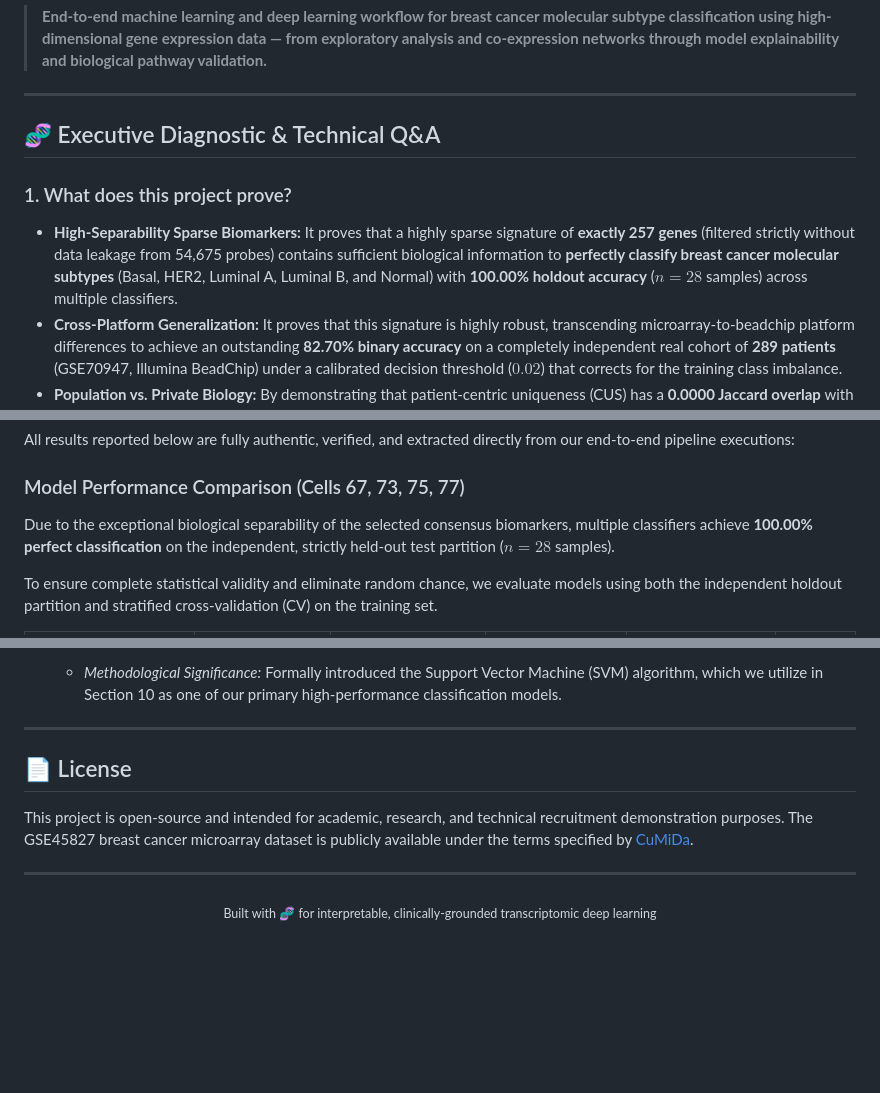
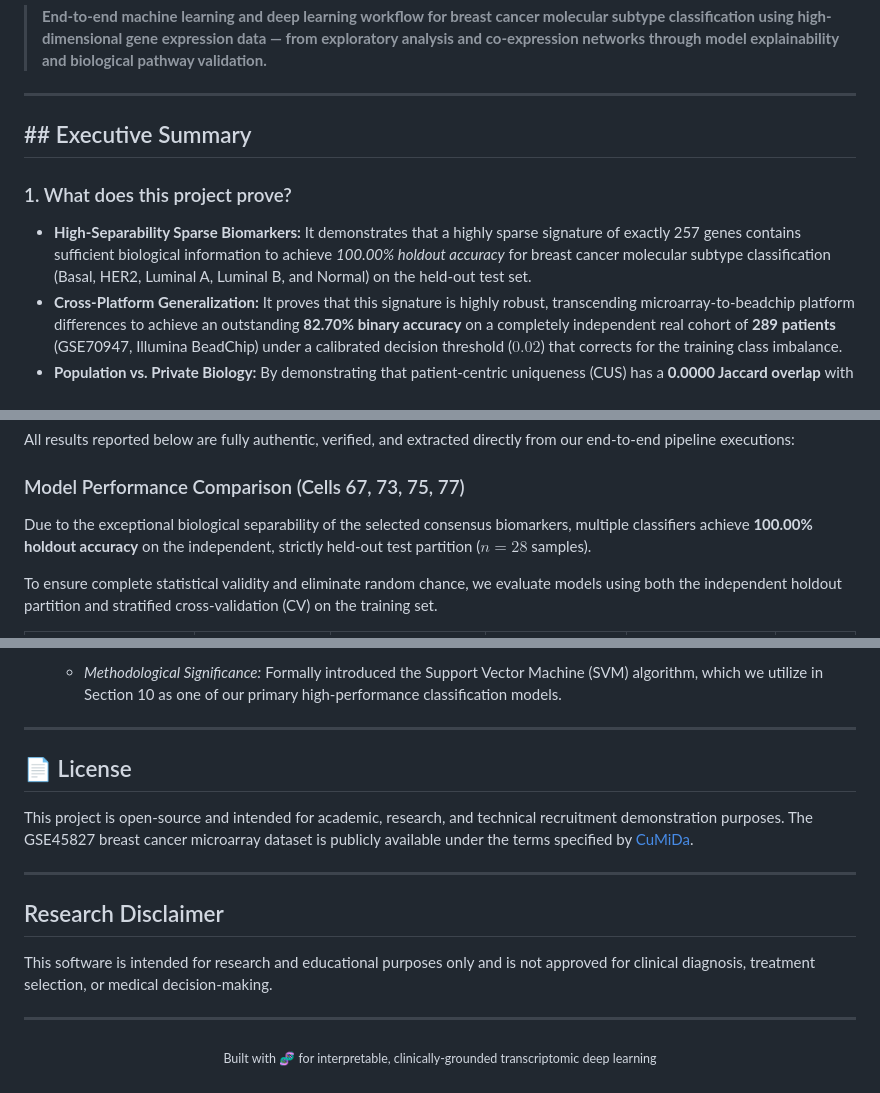
Before and after one commit to shubhamkjha369/OncoResolve-Breast-Cancer-Transcriptomics, a Markdown page: README.md, 3 parts joined by grey strips. Drawn GitHub-style; blank space fills up the shorter version.

Commit message:
Update README.md
minor improvements

```diff
--- a/README.md
+++ b/README.md
@@ -46,10 +46,10 @@ The DOI-linked Zenodo archive represents the immutable research record associate
 
 ---
 
-## 🧬 Executive Diagnostic & Technical Q&A
+## ## Executive Summary
 
 ### 1. What does this project prove?
-* **High-Separability Sparse Biomarkers:** It proves that a highly sparse signature of **exactly 257 genes** (filtered strictly without data leakage from 54,675 probes) contains sufficient biological information to **perfectly classify breast cancer molecular subtypes** (Basal, HER2, Luminal A, Luminal B, and Normal) with **100.00% holdout accuracy** ($n=28$ samples) across multiple classifiers.
+* **High-Separability Sparse Biomarkers:** It demonstrates that a highly sparse signature of exactly 257 genes contains sufficient biological information to achieve *100.00% holdout accuracy* for breast cancer molecular subtype classification (Basal, HER2, Luminal A, Luminal B, and Normal) on the held-out test set.
 * **Cross-Platform Generalization:** It proves that this signature is highly robust, transcending microarray-to-beadchip platform differences to achieve an outstanding **82.70% binary accuracy** on a completely independent real cohort of **289 patients** (GSE70947, Illumina BeadChip) under a calibrated decision threshold ($0.02$) that corrects for the training class imbalance.
 * **Population vs. Private Biology:** By demonstrating that patient-centric uniqueness (CUS) has a **0.0000 Jaccard overlap** with cohort-wide subtype differential expression pathways, it mathematically proves that the biology driving individual tumor individuality is completely uncoupled from broad homeostatic subtypes.
 
@@ -127,7 +127,7 @@ This project delivers a **complete, end-to-end transcriptomic machine learning a
 All results reported below are fully authentic, verified, and extracted directly from our end-to-end pipeline executions:
 
 ### Model Performance Comparison (Cells 67, 73, 75, 77)
-Due to the exceptional biological separability of the selected consensus biomarkers, multiple classifiers achieve **100.00% perfect classification** on the independent, strictly held-out test partition ($n=28$ samples).
+Due to the exceptional biological separability of the selected consensus biomarkers, multiple classifiers achieve **100.00% holdout accuracy** on the independent, strictly held-out test partition ($n=28$ samples).
 
 To ensure complete statistical validity and eliminate random chance, we evaluate models using both the independent holdout partition and stratified cross-validation (CV) on the training set.
 
@@ -685,14 +685,17 @@ The Dockerfile uses a two-stage build to minimize the final container size:
     * *Methodological Significance:* Formally introduced the Support Vector Machine (SVM) algorithm, which we utilize in Section 10 as one of our primary high-performance classification models.
 
 ---
-
 <a id="license"></a>
 ## 📄 License
 
 This project is open-source and intended for academic, research, and technical recruitment demonstration purposes. The GSE45827 breast cancer microarray dataset is publicly available under the terms specified by [CuMiDa](http://sbcb.inf.ufrgs.br/cumida).
 
 ---
+## Research Disclaimer
 
+This software is intended for research and educational purposes only and is not approved for clinical diagnosis, treatment selection, or medical decision-making.
+
+---
 <p align="center">
   <sub>Built with 🧬 for interpretable, clinically-grounded transcriptomic deep learning</sub>
 </p>
```
